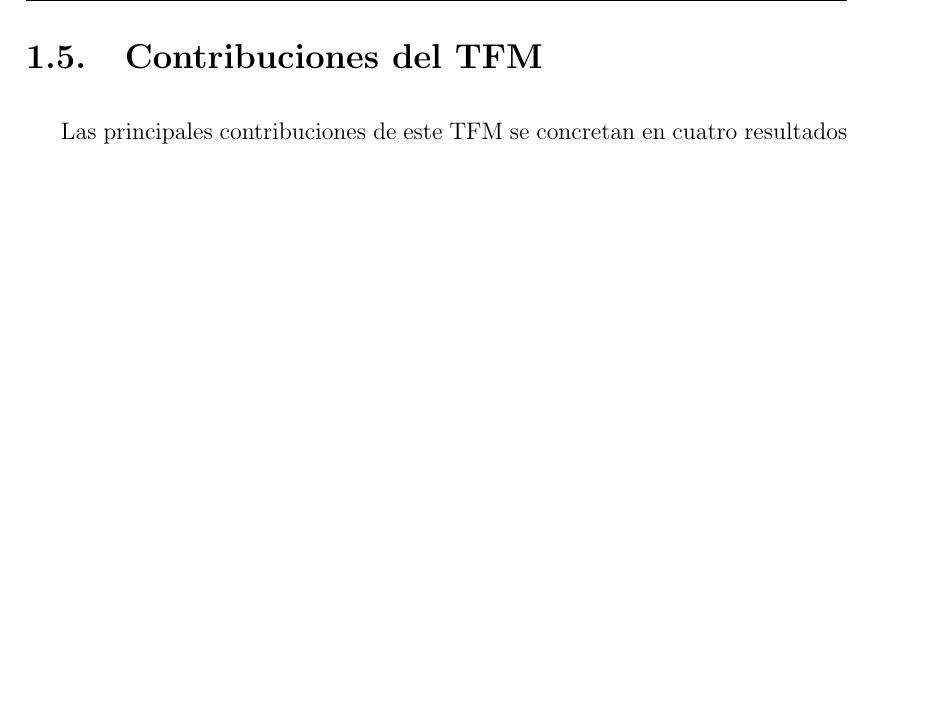
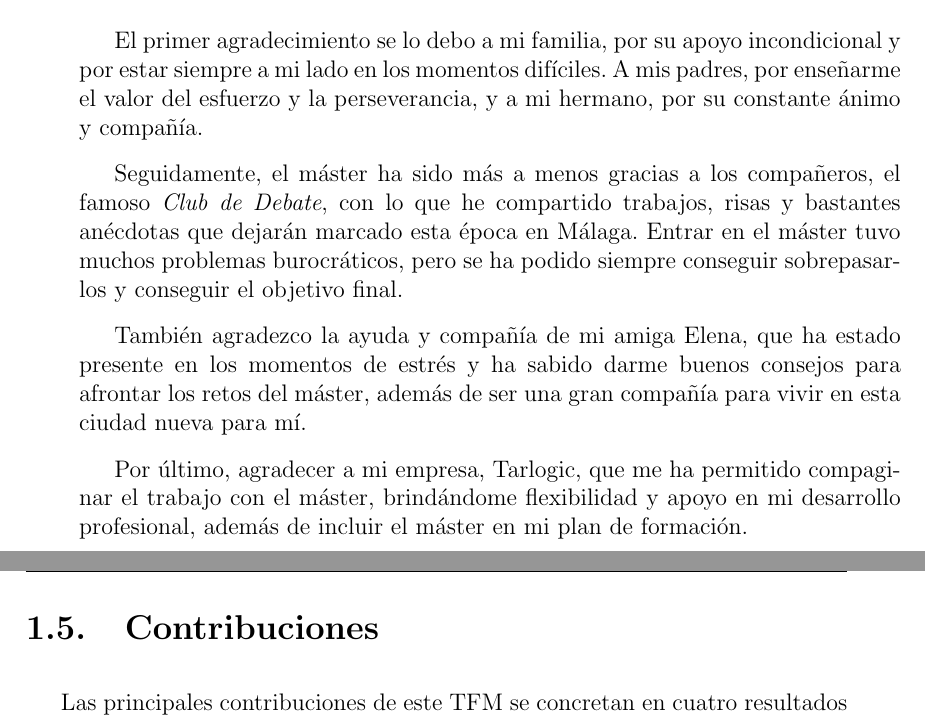
Before and after one commit to yisusrg05/TFM, a LaTeX thesis (Latex/TFM_Plantilla_Final/A0.MiTFM.tex, which reads Latex/TFM_Plantilla_Final/B3b.Agradecimientos.tex, Latex/TFM_Plantilla_Final/Capitulo01.tex): part of page 29 of 136 before the commit and two parts of pages 8 and 29 of 136 after it, the two joined at a grey line, cut at the place of the change, the shorter picture padded with empty space. Compiled offline with pdfLaTeX.

Commit message:
agradecimientos

```diff
--- a/Latex/TFM_Plantilla_Final/B3b.Agradecimientos.tex
+++ b/Latex/TFM_Plantilla_Final/B3b.Agradecimientos.tex
@@ -1,8 +1,14 @@
-% !TEX root = A0.MiTFG.tex
+% !TEX root = A0.MiTFM.tex
 
 \chapter*{Agradecimientos}
 \addcontentsline{toc}{chapter}{Agradecimientos}
 
-% Completar antes de la entrega.
+El primer agradecimiento se lo debo a mi familia, por su apoyo incondicional y por estar siempre a mi lado en los momentos difíciles. A mis padres, por enseñarme el valor del esfuerzo y la perseverancia, y a mi hermano, por su constante ánimo y compañía.
+
+Seguidamente, el máster ha sido más a menos gracias a los compañeros, el famoso \textit{Club de Debate}, con lo que he compartido trabajos, risas y bastantes anécdotas que dejarán marcado esta época en Málaga. Entrar en el máster tuvo muchos problemas burocráticos, pero se ha podido siempre conseguir sobrepasarlos y conseguir el objetivo final.
+
+También agradezco la ayuda y compañía de mi amiga Elena, que ha estado presente en los momentos de estrés y ha sabido darme buenos consejos para afrontar los retos del máster, además de ser una gran compañía para vivir en esta ciudad nueva para mí.
+
+Por último, agradecer a mi empresa, Tarlogic, que me ha permitido compaginar el trabajo con el máster, brindándome flexibilidad y apoyo en mi desarrollo profesional, además de incluir el máster en mi plan de formación.
 
 \blankpage
--- a/Latex/TFM_Plantilla_Final/Capitulo01.tex
+++ b/Latex/TFM_Plantilla_Final/Capitulo01.tex
@@ -79,7 +79,7 @@ El objetivo principal de este TFM es diseñar, implementar y auditar un entorno
     \item Implementar mecanismos adicionales de seguridad que limiten el abuso, como controles de concurrencia y detección de anomalías capaces de bloquear automáticamente sesiones o direcciones IP al detectar patrones compatibles con uso compartido de cuentas, reutilización indebida de sesiones o intentos de acceso masivo.
 \end{enumerate}
 
-\section{Contribuciones del TFM}
+\section{Contribuciones}
 
 Las principales contribuciones de este TFM se concretan en cuatro resultados complementarios:
 
```
